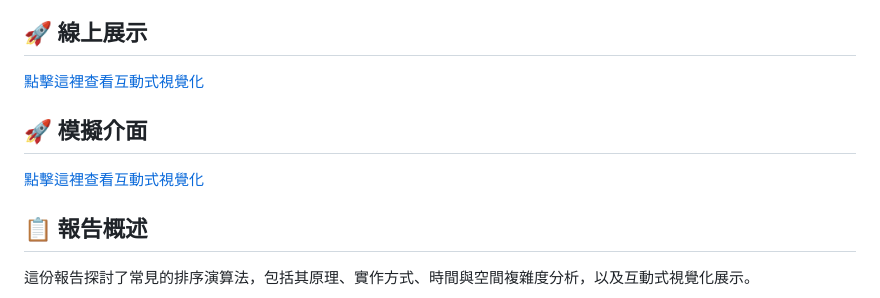
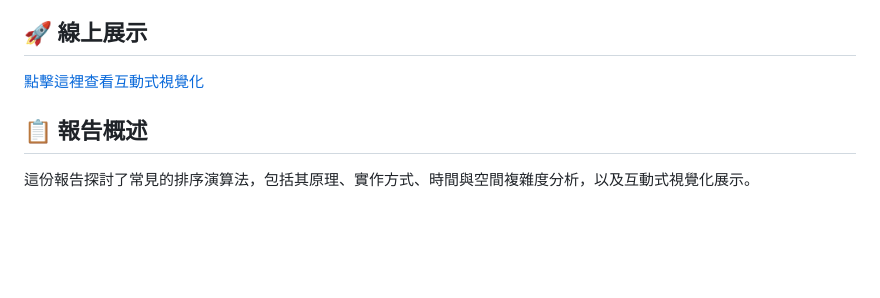
Before and after one commit to penguinfriendray-lab/bubble, a Markdown page: README.md, the part around the change. Rendered like a GitHub page; blank space fills up the shorter version.

```diff
--- a/README.md
+++ b/README.md
@@ -7,9 +7,6 @@
 
 [點擊這裡查看互動式視覺化](https://penguinfriendray-lab.github.io/bubble/)
 
-## 🚀 模擬介面
-
-[點擊這裡查看互動式視覺化](https://penguinfriendray-lab.github.io/bubble/)
 
 ## 📋 報告概述
 
```
